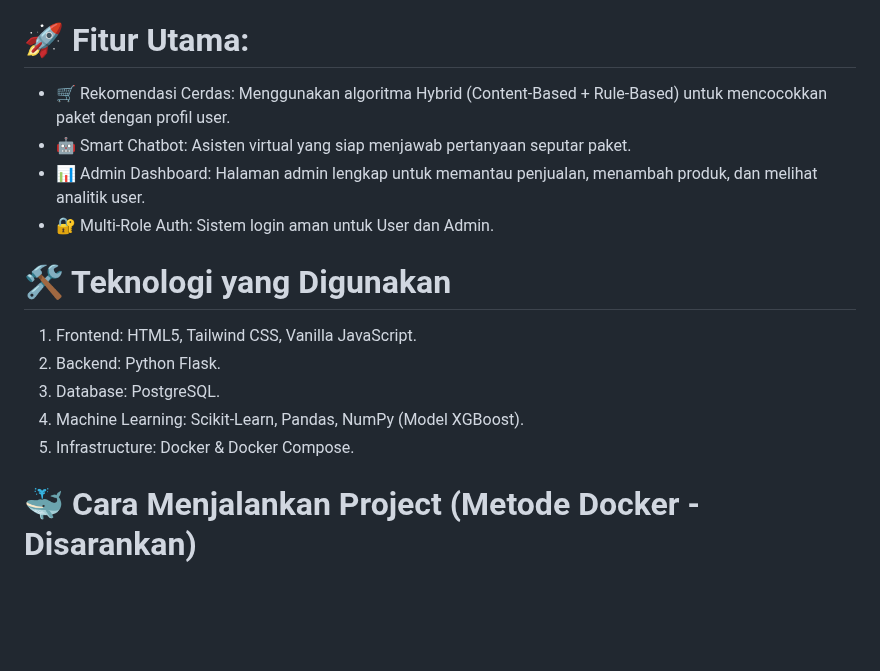
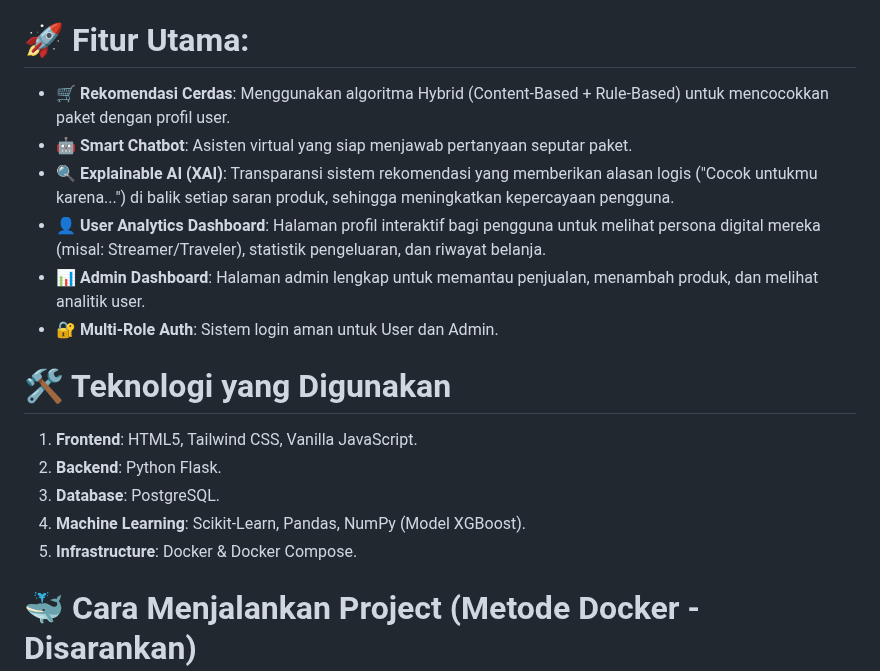
Before and after one commit to A25-CS012-Capstone-Project/TelQ, a Markdown page: README.md, the part around one of its changes. GitHub-like rendering; blank space fills up the shorter version.

```diff
--- a/README.md
+++ b/README.md
@@ -6,20 +6,22 @@ Project ini dibuat sebagai Capstone Project untuk program Asah lied by Dicoding
 
 # 🚀 Fitur Utama:
 
-- 🛒 Rekomendasi Cerdas: Menggunakan algoritma Hybrid (Content-Based + Rule-Based) untuk mencocokkan paket dengan profil user.
-- 🤖 Smart Chatbot: Asisten virtual yang siap menjawab pertanyaan seputar paket.
-- 📊 Admin Dashboard: Halaman admin lengkap untuk memantau penjualan, menambah produk, dan melihat analitik user.
-- 🔐 Multi-Role Auth: Sistem login aman untuk User dan Admin.
+- 🛒 **Rekomendasi Cerdas**: Menggunakan algoritma Hybrid (Content-Based + Rule-Based) untuk mencocokkan paket dengan profil user.
+- 🤖 **Smart Chatbot**: Asisten virtual yang siap menjawab pertanyaan seputar paket.
+- 🔍 **Explainable AI (XAI)**: Transparansi sistem rekomendasi yang memberikan alasan logis ("Cocok untukmu karena...") di balik setiap saran produk, sehingga meningkatkan kepercayaan pengguna.
+- 👤 **User Analytics Dashboard**: Halaman profil interaktif bagi pengguna untuk melihat persona digital mereka (misal: Streamer/Traveler), statistik pengeluaran, dan riwayat belanja.
+- 📊 **Admin Dashboard**: Halaman admin lengkap untuk memantau penjualan, menambah produk, dan melihat analitik user.
+- 🔐 **Multi-Role Auth**: Sistem login aman untuk User dan Admin.
 
 
 
 # 🛠️ Teknologi yang Digunakan
 
-1. Frontend: HTML5, Tailwind CSS, Vanilla JavaScript.
-2. Backend: Python Flask.
-3. Database: PostgreSQL.
-4. Machine Learning: Scikit-Learn, Pandas, NumPy (Model XGBoost).
-5. Infrastructure: Docker & Docker Compose.
+1. **Frontend**: HTML5, Tailwind CSS, Vanilla JavaScript.
+2. **Backend**: Python Flask.
+3. **Database**: PostgreSQL.
+4. **Machine Learning**: Scikit-Learn, Pandas, NumPy (Model XGBoost).
+5. **Infrastructure**: Docker & Docker Compose.
 
 
 
```
Also changed, not shown: other parts of README.md (+6 -4 lines).
